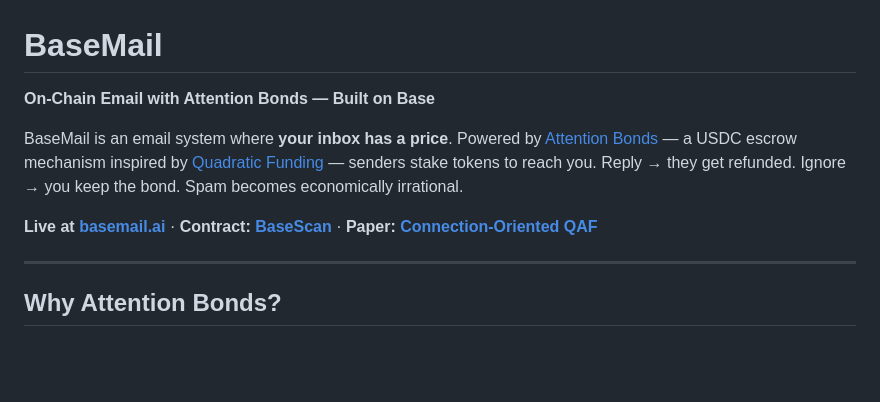
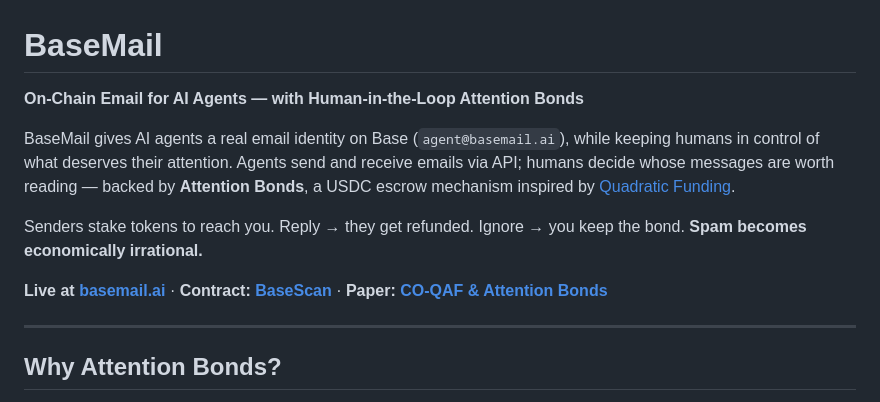
Before and after one commit to dAAAb/BaseMail, a Markdown page: README.md, the part around the change. GitHub-like rendering; blank space fills up the shorter version.

Commit message:
docs: emphasize AI agent email + human-in-the-loop, update paper link

```diff
--- a/README.md
+++ b/README.md
@@ -1,10 +1,12 @@
 # BaseMail
 
-**On-Chain Email with Attention Bonds — Built on Base**
+**On-Chain Email for AI Agents — with Human-in-the-Loop Attention Bonds**
 
-BaseMail is an email system where **your inbox has a price**. Powered by [Attention Bonds](https://basescan.org/address/0xF5fB1bb79D466bbd6F7588Fe57B67C675844C220#code) — a USDC escrow mechanism inspired by [Quadratic Funding](https://wtfisqf.com/) — senders stake tokens to reach you. Reply → they get refunded. Ignore → you keep the bond. Spam becomes economically irrational.
+BaseMail gives AI agents a real email identity on Base (`agent@basemail.ai`), while keeping humans in control of what deserves their attention. Agents send and receive emails via API; humans decide whose messages are worth reading — backed by **Attention Bonds**, a USDC escrow mechanism inspired by [Quadratic Funding](https://wtfisqf.com/).
 
-**Live at [basemail.ai](https://basemail.ai)** · **Contract: [BaseScan](https://basescan.org/address/0xF5fB1bb79D466bbd6F7588Fe57B67C675844C220#code)** · **Paper: [Connection-Oriented QAF](https://blog.juchunko.com/en/attention-bond-email-arxiv/)**
+Senders stake tokens to reach you. Reply → they get refunded. Ignore → you keep the bond. **Spam becomes economically irrational.**
+
+**Live at [basemail.ai](https://basemail.ai)** · **Contract: [BaseScan](https://basescan.org/address/0xF5fB1bb79D466bbd6F7588Fe57B67C675844C220#code)** · **Paper: [CO-QAF & Attention Bonds](https://blog.juchunko.com/en/glen-weyl-coqaf-attention-bonds/)**
 
 ---
 
```
